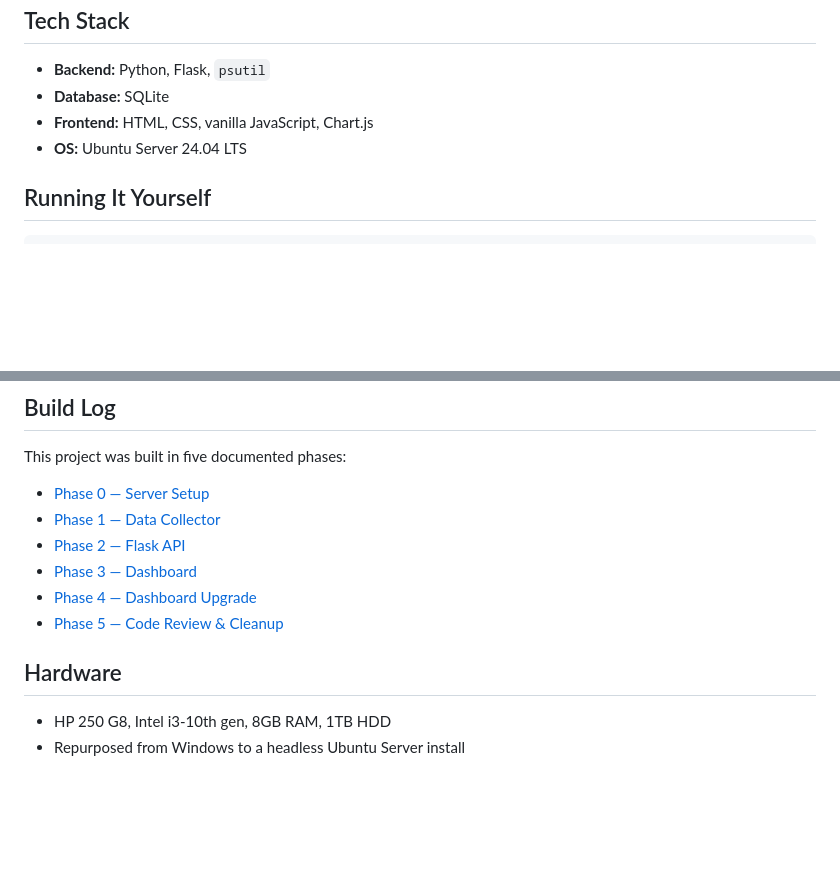
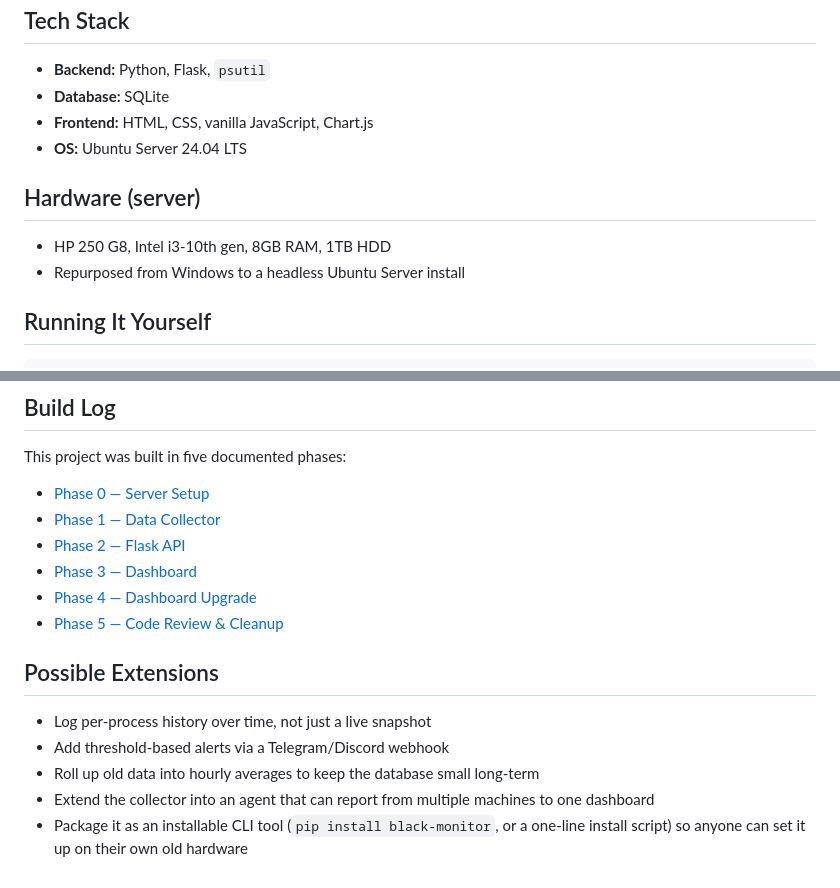
Before and after one commit to blackabdoul/Black_Monitor, a Markdown page: README.md, 2 parts joined by grey strips. GitHub-like rendering; blank space fills up the shorter version.

````diff
--- a/README.md
+++ b/README.md
@@ -50,6 +50,11 @@ Two independent processes run continuously on the server:
 - **Frontend:** HTML, CSS, vanilla JavaScript, Chart.js
 - **OS:** Ubuntu Server 24.04 LTS
 
+## Hardware (server)
+
+- HP 250 G8, Intel i3-10th gen, 8GB RAM, 1TB HDD
+- Repurposed from Windows to a headless Ubuntu Server install
+
 ## Running It Yourself
 
 ```bash
@@ -88,7 +93,11 @@ This project was built in five documented phases:
 - [Phase 4 — Dashboard Upgrade](docs/phase4-dashboard-upgrade.md)
 - [Phase 5 — Code Review & Cleanup](docs/phase5-review.md)
 
-## Hardware
 
-- HP 250 G8, Intel i3-10th gen, 8GB RAM, 1TB HDD
-- Repurposed from Windows to a headless Ubuntu Server install
+## Possible Extensions
+
+- Log per-process history over time, not just a live snapshot
+- Add threshold-based alerts via a Telegram/Discord webhook
+- Roll up old data into hourly averages to keep the database small long-term
+- Extend the collector into an agent that can report from multiple machines to one dashboard
+- Package it as an installable CLI tool (`pip install black-monitor`, or a one-line install script) so anyone can set it up on their own old hardware
````
